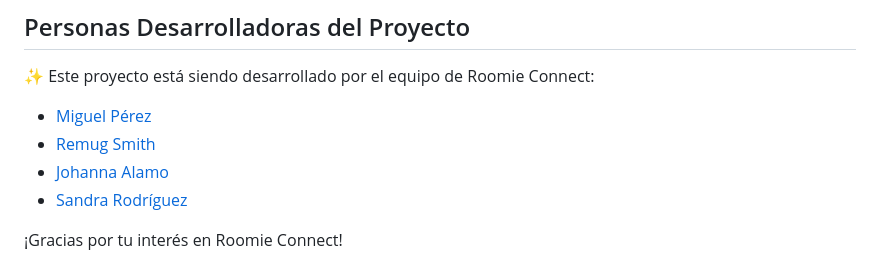
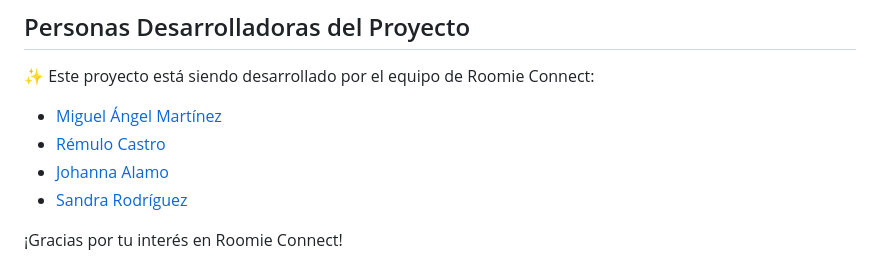
Before and after one commit to 4GeeksAcademy/Group_Roomie-Final_Proyect, a Markdown page: README.md, the part around the change. Drawn GitHub-style.

Commit message:
añado archivo readme

```diff
--- a/README.md
+++ b/README.md
@@ -72,8 +72,8 @@ Revisar los anuncios y actualizaciones generados de temas importantes relacionad
 
 ✨ Este proyecto está siendo desarrollado por el equipo de Roomie Connect:
 
-- [Miguel Pérez](https://github.com/MPMiguel)
-- [Remug Smith](https://github.com/Remug)
+- [Miguel Ángel Martínez](https://github.com/MPMiguel)
+- [Rémulo Castro](https://github.com/Remug)
 - [Johanna Alamo](https://github.com/johannaalamo)
 - [Sandra Rodríguez](https://github.com/srdgz)
 
```
